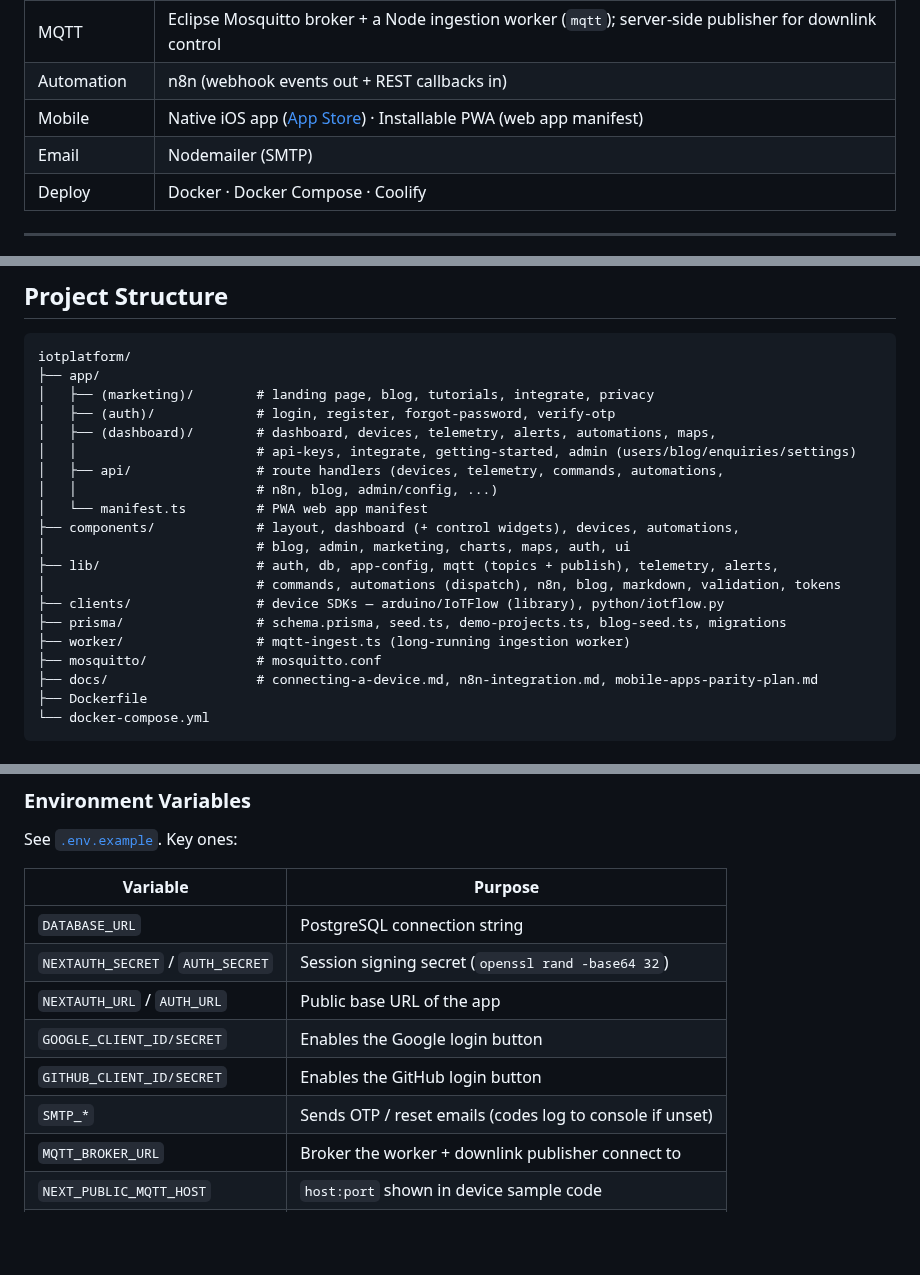
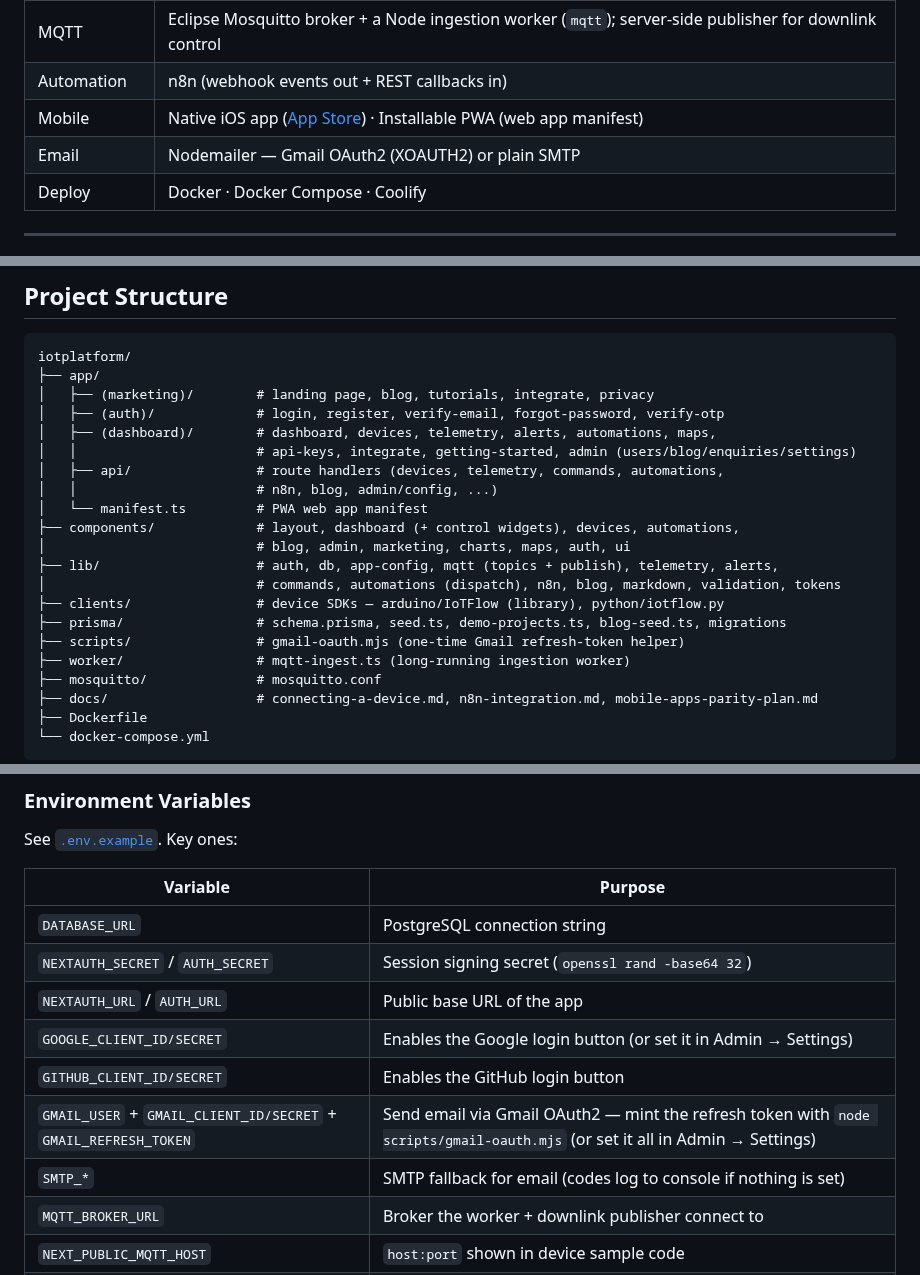
Before and after one commit to alfredang/iotplatform, a Markdown page: README.md, 3 parts joined by grey strips. GitHub-like rendering; blank space fills up the shorter version.

```diff
--- a/README.md
+++ b/README.md
@@ -114,7 +120,7 @@ log or call AI.
 | MQTT | Eclipse Mosquitto broker + a Node ingestion worker (`mqtt`); server-side publisher for downlink control |
 | Automation | n8n (webhook events out + REST callbacks in) |
 | Mobile | Native iOS app ([App Store](https://apps.apple.com/us/app/iotflow/id6781005693)) · Installable PWA (web app manifest) |
-| Email | Nodemailer (SMTP) |
+| Email | Nodemailer — Gmail OAuth2 (XOAUTH2) or plain SMTP |
 | Deploy | Docker · Docker Compose · Coolify |
 
 ---
@@ -151,7 +157,7 @@ log or call AI.
 iotplatform/
 ├── app/
 │   ├── (marketing)/        # landing page, blog, tutorials, integrate, privacy
-│   ├── (auth)/             # login, register, forgot-password, verify-otp
+│   ├── (auth)/             # login, register, verify-email, forgot-password, verify-otp
 │   ├── (dashboard)/        # dashboard, devices, telemetry, alerts, automations, maps,
 │   │                       # api-keys, integrate, getting-started, admin (users/blog/enquiries/settings)
 │   ├── api/                # route handlers (devices, telemetry, commands, automations,
@@ -163,6 +169,7 @@ iotplatform/
 │                           # commands, automations (dispatch), n8n, blog, markdown, validation, tokens
 ├── clients/                # device SDKs — arduino/IoTFlow (library), python/iotflow.py
 ├── prisma/                 # schema.prisma, seed.ts, demo-projects.ts, blog-seed.ts, migrations
+├── scripts/                # gmail-oauth.mjs (one-time Gmail refresh-token helper)
 ├── worker/                 # mqtt-ingest.ts (long-running ingestion worker)
 ├── mosquitto/              # mosquitto.conf
 ├── docs/                   # connecting-a-device.md, n8n-integration.md, mobile-apps-parity-plan.md
@@ -236,9 +243,10 @@ See [`.env.example`](.env.example). Key ones:
 | `DATABASE_URL` | PostgreSQL connection string |
 | `NEXTAUTH_SECRET` / `AUTH_SECRET` | Session signing secret (`openssl rand -base64 32`) |
 | `NEXTAUTH_URL` / `AUTH_URL` | Public base URL of the app |
-| `GOOGLE_CLIENT_ID/SECRET` | Enables the Google login button |
+| `GOOGLE_CLIENT_ID/SECRET` | Enables the Google login button (or set it in Admin → Settings) |
 | `GITHUB_CLIENT_ID/SECRET` | Enables the GitHub login button |
-| `SMTP_*` | Sends OTP / reset emails (codes log to console if unset) |
+| `GMAIL_USER` + `GMAIL_CLIENT_ID/SECRET` + `GMAIL_REFRESH_TOKEN` | Send email via Gmail OAuth2 — mint the refresh token with `node scripts/gmail-oauth.mjs` (or set it all in Admin → Settings) |
+| `SMTP_*` | SMTP fallback for email (codes log to console if nothing is set) |
 | `MQTT_BROKER_URL` | Broker the worker + downlink publisher connect to |
 | `NEXT_PUBLIC_MQTT_HOST` | `host:port` shown in device sample code |
 | `DEVICE_OFFLINE_SECONDS` | Mark a device offline after this idle period |
```
Also changed, not shown: other parts of README.md (+15 -9 lines), screenshot.png, 1 other file.
